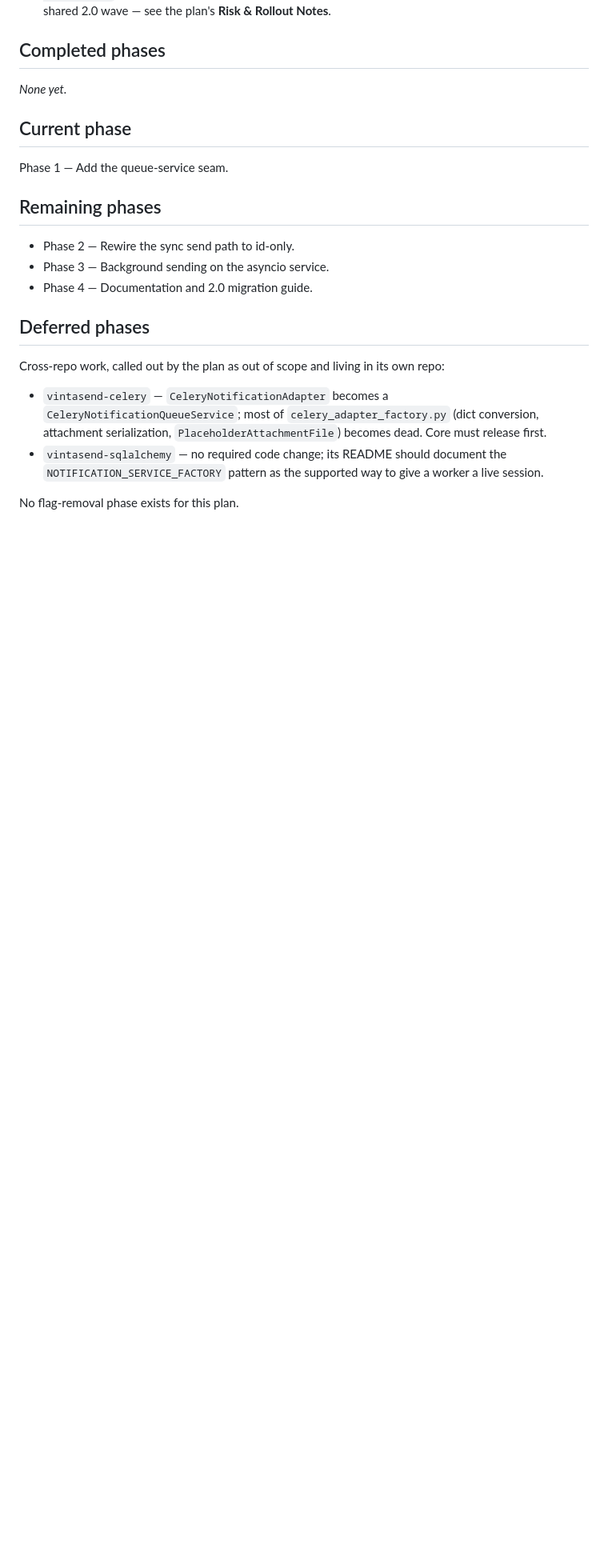
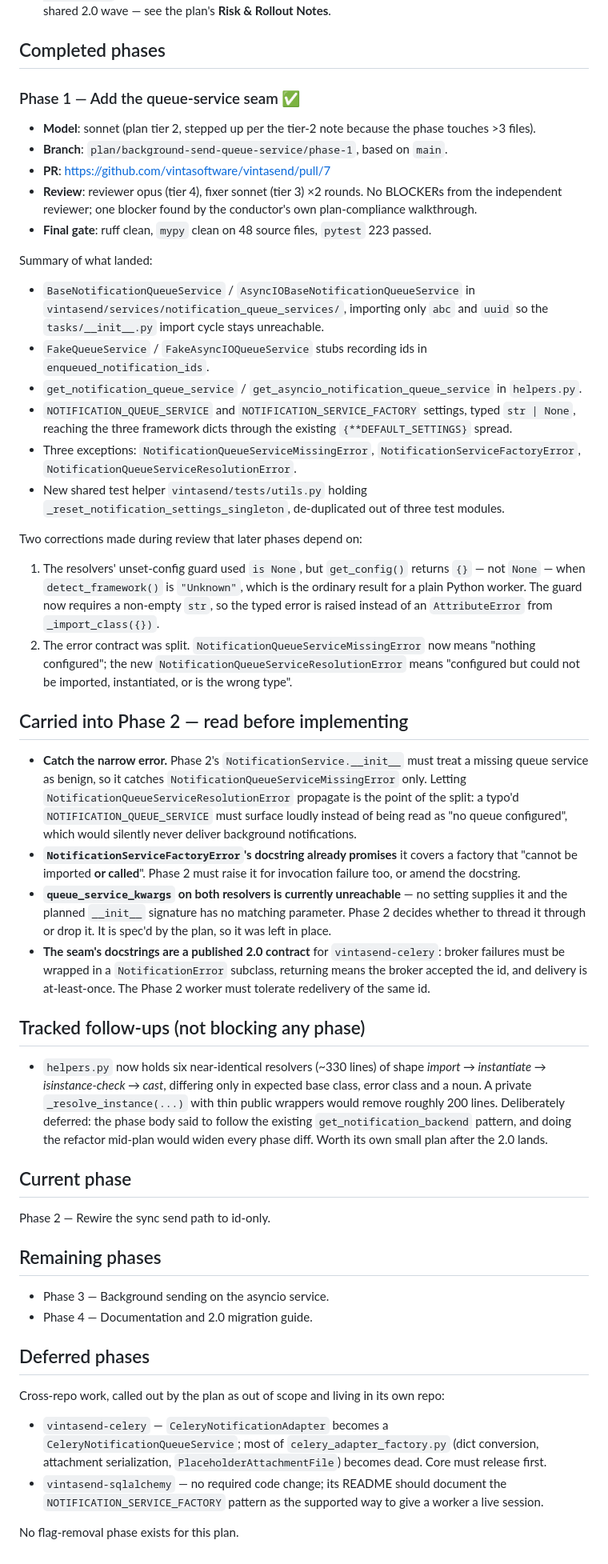
Before and after one commit to vintasoftware/vintasend, a Markdown page: ai-plans/TRACKING_background-send-queue-service.md, the part around the change. Shown at 80% size. Rendered like a GitHub page; blank space fills up the shorter version.

Commit message:
Record phase 1 completion in plan tracking

```diff
--- a/ai-plans/TRACKING_background-send-queue-service.md
+++ b/ai-plans/TRACKING_background-send-queue-service.md
@@ -49,15 +49,72 @@
 
 ## Completed phases
 
-_None yet._
+### Phase 1 — Add the queue-service seam ✅
+
+- **Model**: sonnet (plan tier 2, stepped up per the tier-2 note because the phase touches >3 files).
+- **Branch**: `plan/background-send-queue-service/phase-1`, based on `main`.
+- **PR**: https://github.com/vintasoftware/vintasend/pull/7
+- **Review**: reviewer opus (tier 4), fixer sonnet (tier 3) ×2 rounds. No BLOCKERs from the
+  independent reviewer; one blocker found by the conductor's own plan-compliance walkthrough.
+- **Final gate**: ruff clean, `mypy` clean on 48 source files, `pytest` 223 passed.
+
+Summary of what landed:
+
+- `BaseNotificationQueueService` / `AsyncIOBaseNotificationQueueService` in
+  `vintasend/services/notification_queue_services/`, importing only `abc` and `uuid` so the
+  `tasks/__init__.py` import cycle stays unreachable.
+- `FakeQueueService` / `FakeAsyncIOQueueService` stubs recording ids in
+  `enqueued_notification_ids`.
+- `get_notification_queue_service` / `get_asyncio_notification_queue_service` in `helpers.py`.
+- `NOTIFICATION_QUEUE_SERVICE` and `NOTIFICATION_SERVICE_FACTORY` settings, typed `str | None`,
+  reaching the three framework dicts through the existing `{**DEFAULT_SETTINGS}` spread.
+- Three exceptions: `NotificationQueueServiceMissingError`, `NotificationServiceFactoryError`,
+  `NotificationQueueServiceResolutionError`.
+- New shared test helper `vintasend/tests/utils.py` holding
+  `_reset_notification_settings_singleton`, de-duplicated out of three test modules.
+
+Two corrections made during review that later phases depend on:
+
+1. The resolvers' unset-config guard used `is None`, but `get_config()` returns `{}` — not `None` —
+   when `detect_framework()` is `"Unknown"`, which is the ordinary result for a plain Python worker.
+   The guard now requires a non-empty `str`, so the typed error is raised instead of an
+   `AttributeError` from `_import_class({})`.
+2. The error contract was split. `NotificationQueueServiceMissingError` now means "nothing
+   configured"; the new `NotificationQueueServiceResolutionError` means "configured but could not be
+   imported, instantiated, or is the wrong type".
+
+## Carried into Phase 2 — read before implementing
+
+- **Catch the narrow error.** Phase 2's `NotificationService.__init__` must treat a missing queue
+  service as benign, so it catches `NotificationQueueServiceMissingError` only. Letting
+  `NotificationQueueServiceResolutionError` propagate is the point of the split: a typo'd
+  `NOTIFICATION_QUEUE_SERVICE` must surface loudly instead of being read as "no queue configured",
+  which would silently never deliver background notifications.
+- **`NotificationServiceFactoryError`'s docstring already promises** it covers a factory that
+  "cannot be imported **or called**". Phase 2 must raise it for invocation failure too, or amend the
+  docstring.
+- **`queue_service_kwargs` on both resolvers is currently unreachable** — no setting supplies it and
+  the planned `__init__` signature has no matching parameter. Phase 2 decides whether to thread it
+  through or drop it. It is spec'd by the plan, so it was left in place.
+- **The seam's docstrings are a published 2.0 contract** for `vintasend-celery`: broker failures must
+  be wrapped in a `NotificationError` subclass, returning means the broker accepted the id, and
+  delivery is at-least-once. The Phase 2 worker must tolerate redelivery of the same id.
+
+## Tracked follow-ups (not blocking any phase)
+
+- `helpers.py` now holds six near-identical resolvers (~330 lines) of shape
+  *import → instantiate → isinstance-check → cast*, differing only in expected base class, error
+  class and a noun. A private `_resolve_instance(...)` with thin public wrappers would remove roughly
+  200 lines. Deliberately deferred: the phase body said to follow the existing
+  `get_notification_backend` pattern, and doing the refactor mid-plan would widen every phase diff.
+  Worth its own small plan after the 2.0 lands.
 
 ## Current phase
 
-Phase 1 — Add the queue-service seam.
+Phase 2 — Rewire the sync send path to id-only.
 
 ## Remaining phases
 
-- Phase 2 — Rewire the sync send path to id-only.
 - Phase 3 — Background sending on the asyncio service.
 - Phase 4 — Documentation and 2.0 migration guide.
 
```
